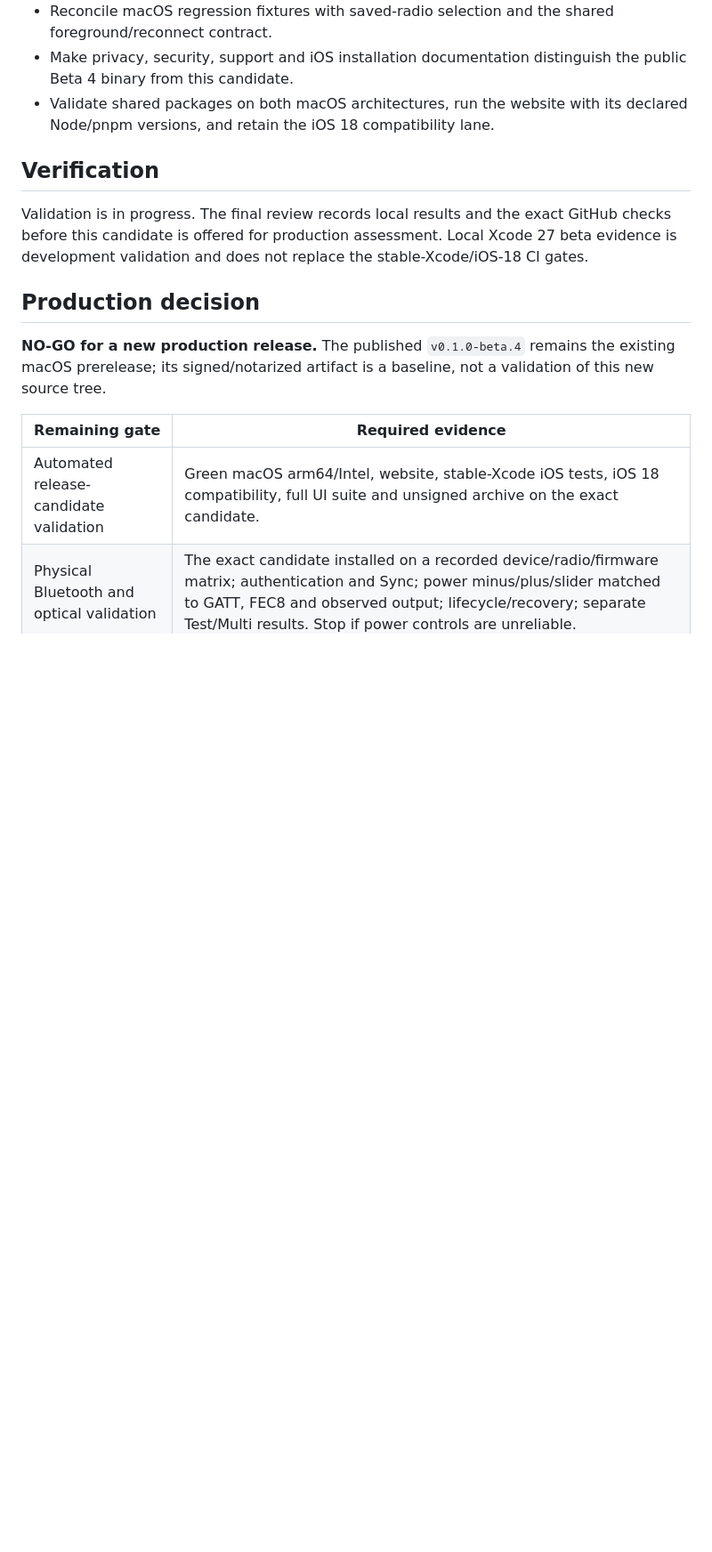
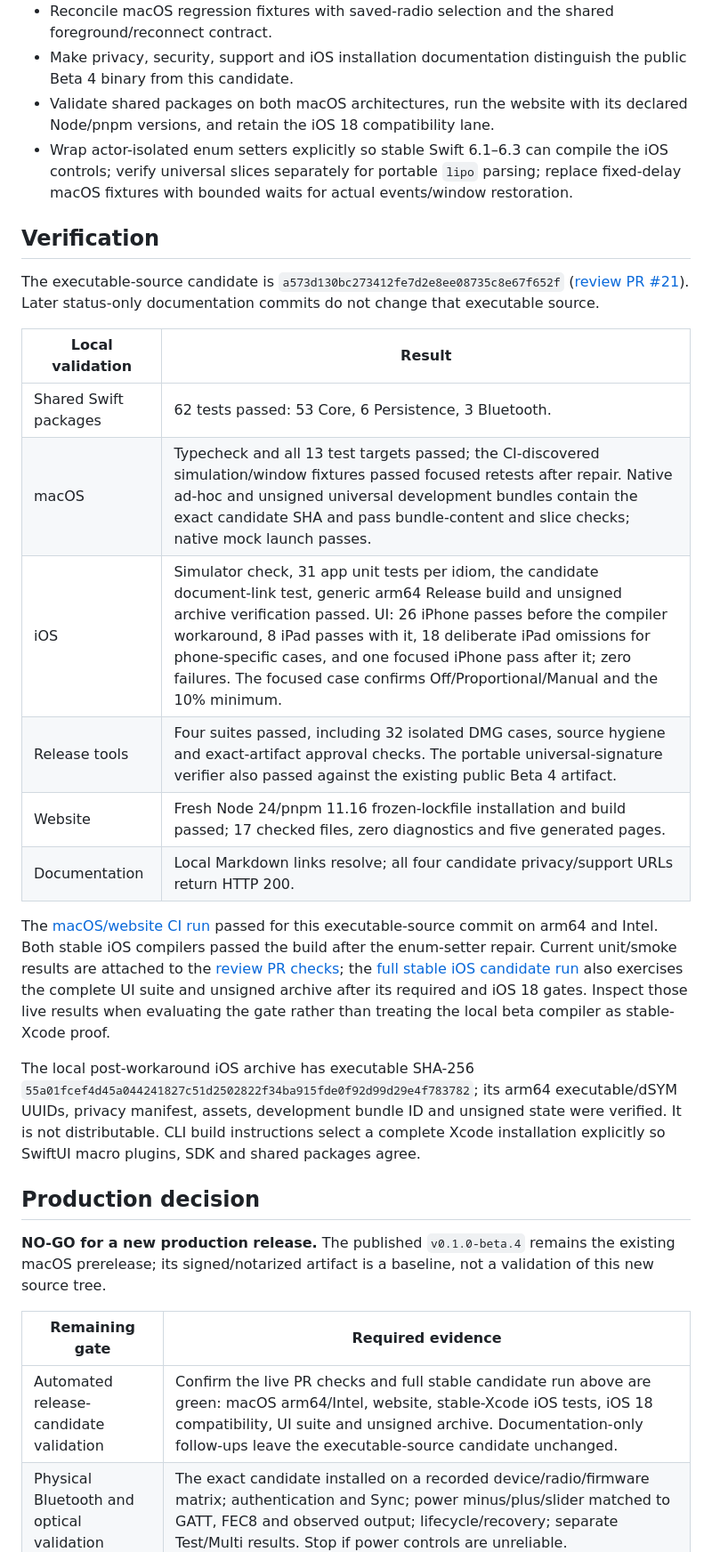
Before and after one commit to loomitz/estrobo, a Markdown page: docs/INTEGRATION-2026-09-29.md, the part around one of its changes. Shown at 89% size. Rendered like a GitHub page; blank space fills up the shorter version.

Commit message:
docs: record integration evidence and production gates

```diff
--- a/docs/INTEGRATION-2026-09-29.md
+++ b/docs/INTEGRATION-2026-09-29.md
@@ -23,10 +23,24 @@ Local work was backed up before consolidation. The original iOS worktree and its
 - Reconcile macOS regression fixtures with saved-radio selection and the shared foreground/reconnect contract.
 - Make privacy, security, support and iOS installation documentation distinguish the public Beta 4 binary from this candidate.
 - Validate shared packages on both macOS architectures, run the website with its declared Node/pnpm versions, and retain the iOS 18 compatibility lane.
+- Wrap actor-isolated enum setters explicitly so stable Swift 6.1–6.3 can compile the iOS controls; verify universal slices separately for portable `lipo` parsing; replace fixed-delay macOS fixtures with bounded waits for actual events/window restoration.
 
 ## Verification
 
-Validation is in progress. The final review records local results and the exact GitHub checks before this candidate is offered for production assessment. Local Xcode 27 beta evidence is development validation and does not replace the stable-Xcode/iOS-18 CI gates.
+The executable-source candidate is `a573d130bc273412fe7d2e8ee08735c8e67f652f` ([review PR #21](https://github.com/loomitz/estrobo/pull/21)). Later status-only documentation commits do not change that executable source.
+
+| Local validation | Result |
+| --- | --- |
+| Shared Swift packages | 62 tests passed: 53 Core, 6 Persistence, 3 Bluetooth. |
+| macOS | Typecheck and all 13 test targets passed; the CI-discovered simulation/window fixtures passed focused retests after repair. Native ad-hoc and unsigned universal development bundles contain the exact candidate SHA and pass bundle-content and slice checks; native mock launch passes. |
+| iOS | Simulator check, 31 app unit tests per idiom, the candidate document-link test, generic arm64 Release build and unsigned archive verification passed. UI: 26 iPhone passes before the compiler workaround, 8 iPad passes with it, 18 deliberate iPad omissions for phone-specific cases, and one focused iPhone pass after it; zero failures. The focused case confirms Off/Proportional/Manual and the 10% minimum. |
+| Release tools | Four suites passed, including 32 isolated DMG cases, source hygiene and exact-artifact approval checks. The portable universal-signature verifier also passed against the existing public Beta 4 artifact. |
+| Website | Fresh Node 24/pnpm 11.16 frozen-lockfile installation and build passed; 17 checked files, zero diagnostics and five generated pages. |
+| Documentation | Local Markdown links resolve; all four candidate privacy/support URLs return HTTP 200. |
+
+The [macOS/website CI run](https://github.com/loomitz/estrobo/actions/runs/36662529262) passed for this executable-source commit on arm64 and Intel. Both stable iOS compilers passed the build after the enum-setter repair. Current unit/smoke results are attached to the [review PR checks](https://github.com/loomitz/estrobo/pull/21/checks); the [full stable iOS candidate run](https://github.com/loomitz/estrobo/actions/runs/36663272611) also exercises the complete UI suite and unsigned archive after its required and iOS 18 gates. Inspect those live results when evaluating the gate rather than treating the local beta compiler as stable-Xcode proof.
+
+The local post-workaround iOS archive has executable SHA-256 `55a01fcef4d45a044241827c51d2502822f34ba915fde0f92d99d29e4f783782`; its arm64 executable/dSYM UUIDs, privacy manifest, assets, development bundle ID and unsigned state were verified. It is not distributable. CLI build instructions select a complete Xcode installation explicitly so SwiftUI macro plugins, SDK and shared packages agree.
 
 ## Production decision
 
@@ -34,5 +48,5 @@ Validation is in progress. The final review records local results and the exact
 
 | Remaining gate | Required evidence |
 | --- | --- |
-| Automated release-candidate validation | Green macOS arm64/Intel, website, stable-Xcode iOS tests, iOS 18 compatibility, full UI suite and unsigned archive on the exact candidate. |
+| Automated release-candidate validation | Confirm the live PR checks and full stable candidate run above are green: macOS arm64/Intel, website, stable-Xcode iOS tests, iOS 18 compatibility, UI suite and unsigned archive. Documentation-only follow-ups leave the executable-source candidate unchanged. |
 | Physical Bluetooth and optical validation | The exact candidate installed on a recorded device/radio/firmware matrix; authentication and Sync; power minus/plus/slider matched to GATT, FEC8 and observed output; lifecycle/recovery; separate Test/Multi results. Stop if power controls are unreliable. |
```
Also changed, not shown: other parts of docs/INTEGRATION-2026-09-29.md (+1 -1 lines), CONTRIBUTING.md (+5 -1 lines).
